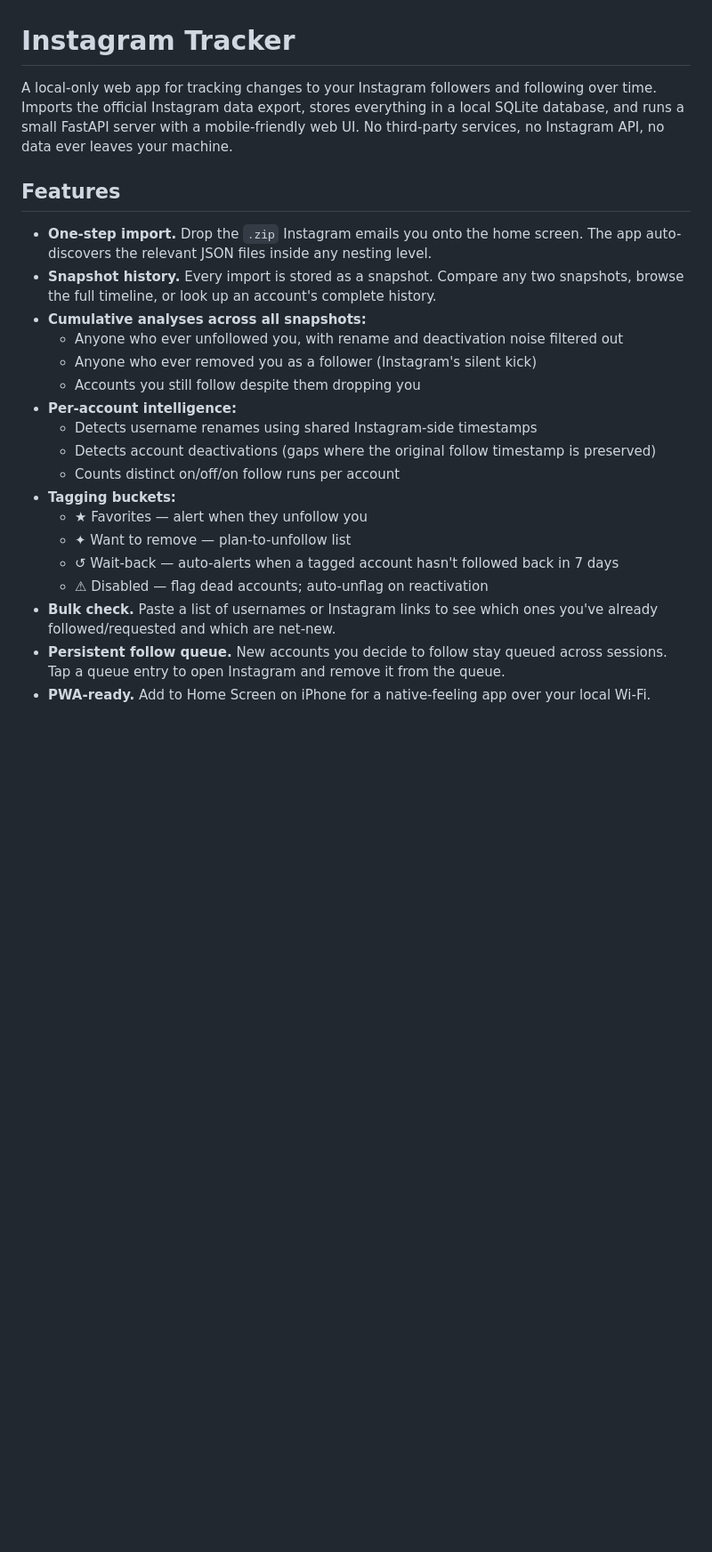
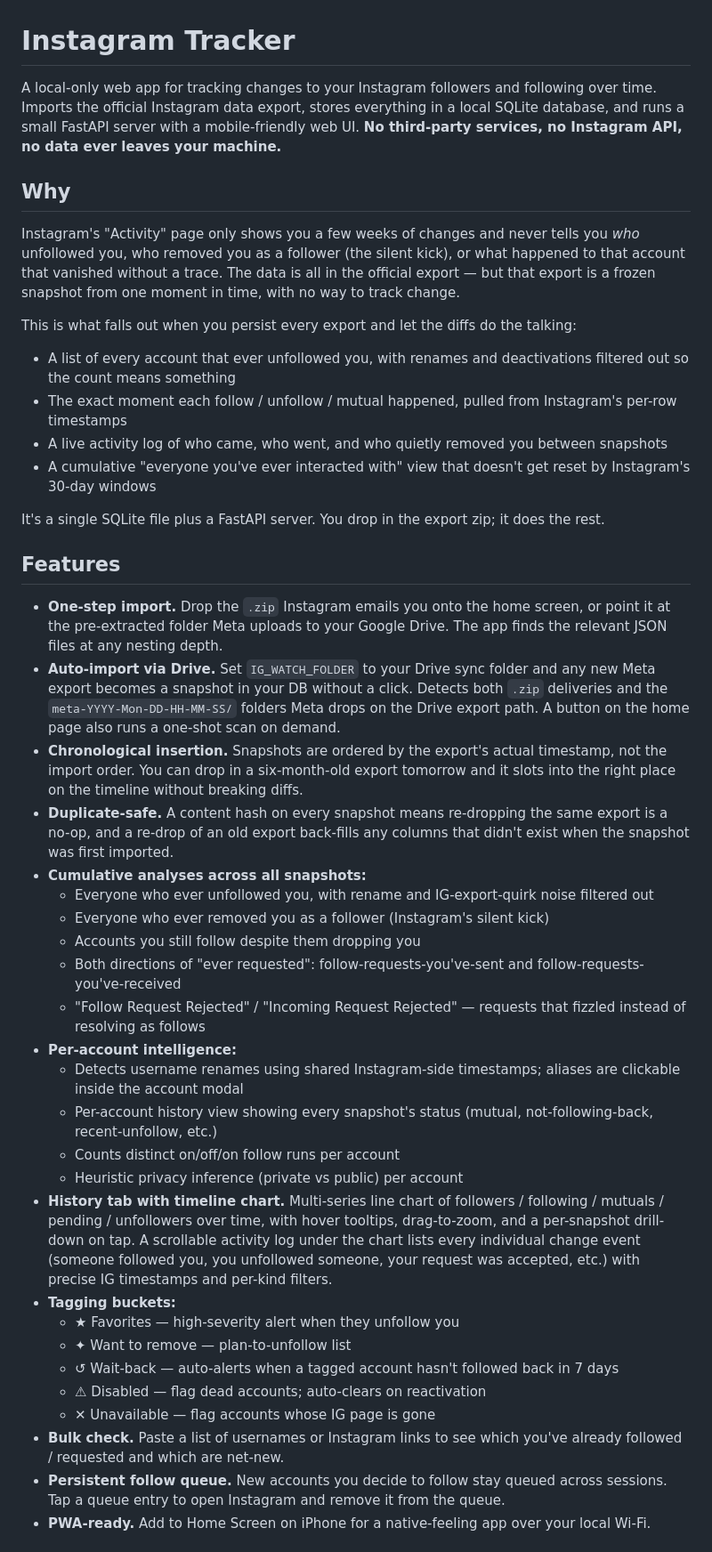
Before and after one commit to JoshuaYeung-CS/social-climber, a Markdown page: README.md, the part around one of its changes. Shown at 89% size. Drawn GitHub-style; blank space fills up the shorter version.

Commit message:
Expand README: why-paragraph, full feature list, Drive setup, layout

```diff
--- a/README.md
+++ b/README.md
@@ -1,25 +1,45 @@
 # Instagram Tracker
 
-A local-only web app for tracking changes to your Instagram followers and following over time. Imports the official Instagram data export, stores everything in a local SQLite database, and runs a small FastAPI server with a mobile-friendly web UI. No third-party services, no Instagram API, no data ever leaves your machine.
+A local-only web app for tracking changes to your Instagram followers and following over time. Imports the official Instagram data export, stores everything in a local SQLite database, and runs a small FastAPI server with a mobile-friendly web UI. **No third-party services, no Instagram API, no data ever leaves your machine.**
+
+## Why
+
+Instagram's "Activity" page only shows you a few weeks of changes and never tells you *who* unfollowed you, who removed you as a follower (the silent kick), or what happened to that account that vanished without a trace. The data is all in the official export — but that export is a frozen snapshot from one moment in time, with no way to track change.
+
+This is what falls out when you persist every export and let the diffs do the talking:
+
+- A list of every account that ever unfollowed you, with renames and deactivations filtered out so the count means something
+- The exact moment each follow / unfollow / mutual happened, pulled from Instagram's per-row timestamps
+- A live activity log of who came, who went, and who quietly removed you between snapshots
+- A cumulative "everyone you've ever interacted with" view that doesn't get reset by Instagram's 30-day windows
+
+It's a single SQLite file plus a FastAPI server. You drop in the export zip; it does the rest.
 
 ## Features
 
-- **One-step import.** Drop the `.zip` Instagram emails you onto the home screen. The app auto-discovers the relevant JSON files inside any nesting level.
-- **Snapshot history.** Every import is stored as a snapshot. Compare any two snapshots, browse the full timeline, or look up an account's complete history.
+- **One-step import.** Drop the `.zip` Instagram emails you onto the home screen, or point it at the pre-extracted folder Meta uploads to your Google Drive. The app finds the relevant JSON files at any nesting depth.
+- **Auto-import via Drive.** Set `IG_WATCH_FOLDER` to your Drive sync folder and any new Meta export becomes a snapshot in your DB without a click. Detects both `.zip` deliveries and the `meta-YYYY-Mon-DD-HH-MM-SS/` folders Meta drops on the Drive export path. A button on the home page also runs a one-shot scan on demand.
+- **Chronological insertion.** Snapshots are ordered by the export's actual timestamp, not the import order. You can drop in a six-month-old export tomorrow and it slots into the right place on the timeline without breaking diffs.
+- **Duplicate-safe.** A content hash on every snapshot means re-dropping the same export is a no-op, and a re-drop of an old export back-fills any columns that didn't exist when the snapshot was first imported.
 - **Cumulative analyses across all snapshots:**
-  - Anyone who ever unfollowed you, with rename and deactivation noise filtered out
-  - Anyone who ever removed you as a follower (Instagram's silent kick)
+  - Everyone who ever unfollowed you, with rename and IG-export-quirk noise filtered out
+  - Everyone who ever removed you as a follower (Instagram's silent kick)
   - Accounts you still follow despite them dropping you
+  - Both directions of "ever requested": follow-requests-you've-sent and follow-requests-you've-received
+  - "Follow Request Rejected" / "Incoming Request Rejected" — requests that fizzled instead of resolving as follows
 - **Per-account intelligence:**
-  - Detects username renames using shared Instagram-side timestamps
-  - Detects account deactivations (gaps where the original follow timestamp is preserved)
+  - Detects username renames using shared Instagram-side timestamps; aliases are clickable inside the account modal
+  - Per-account history view showing every snapshot's status (mutual, not-following-back, recent-unfollow, etc.)
   - Counts distinct on/off/on follow runs per account
+  - Heuristic privacy inference (private vs public) per account
+- **History tab with timeline chart.** Multi-series line chart of followers / following / mutuals / pending / unfollowers over time, with hover tooltips, drag-to-zoom, and a per-snapshot drill-down on tap. A scrollable activity log under the chart lists every individual change event (someone followed you, you unfollowed someone, your request was accepted, etc.) with precise IG timestamps and per-kind filters.
 - **Tagging buckets:**
-  - ★ Favorites — alert when they unfollow you
+  - ★ Favorites — high-severity alert when they unfollow you
   - ✦ Want to remove — plan-to-unfollow list
   - ↺ Wait-back — auto-alerts when a tagged account hasn't followed back in 7 days
-  - ⚠ Disabled — flag dead accounts; auto-unflag on reactivation
-- **Bulk check.** Paste a list of usernames or Instagram links to see which ones you've already followed/requested and which are net-new.
+  - ⚠ Disabled — flag dead accounts; auto-clears on reactivation
+  - ✕ Unavailable — flag accounts whose IG page is gone
+- **Bulk check.** Paste a list of usernames or Instagram links to see which you've already followed / requested and which are net-new.
 - **Persistent follow queue.** New accounts you decide to follow stay queued across sessions. Tap a queue entry to open Instagram and remove it from the queue.
 - **PWA-ready.** Add to Home Screen on iPhone for a native-feeling app over your local Wi-Fi.
 
```
Also changed, not shown: other parts of README.md (+21 -7 lines).
